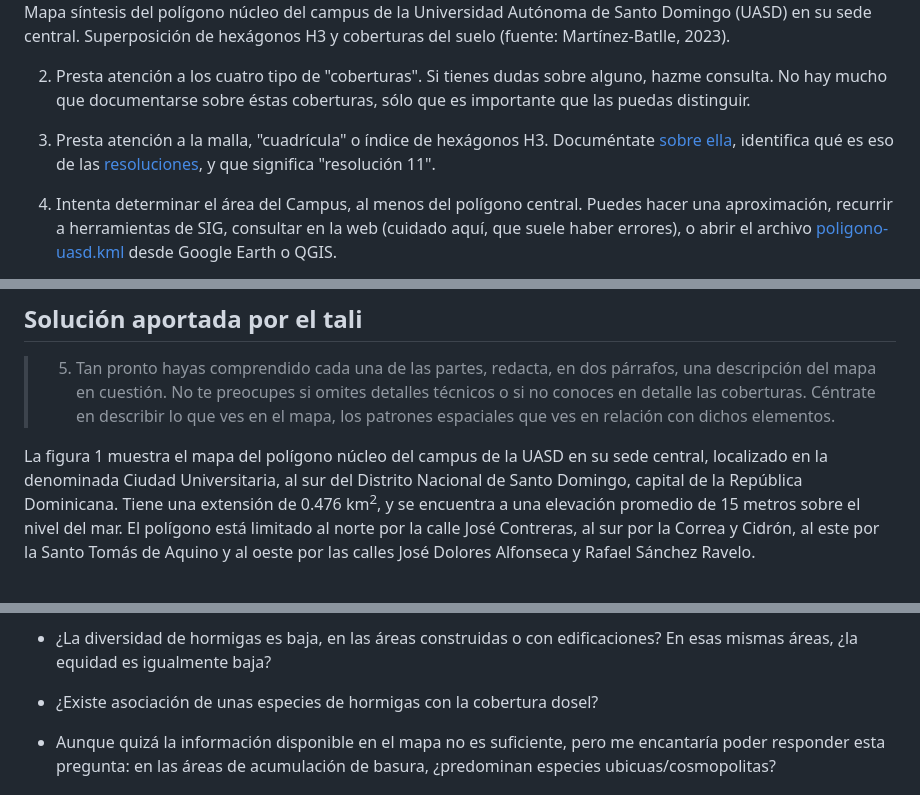
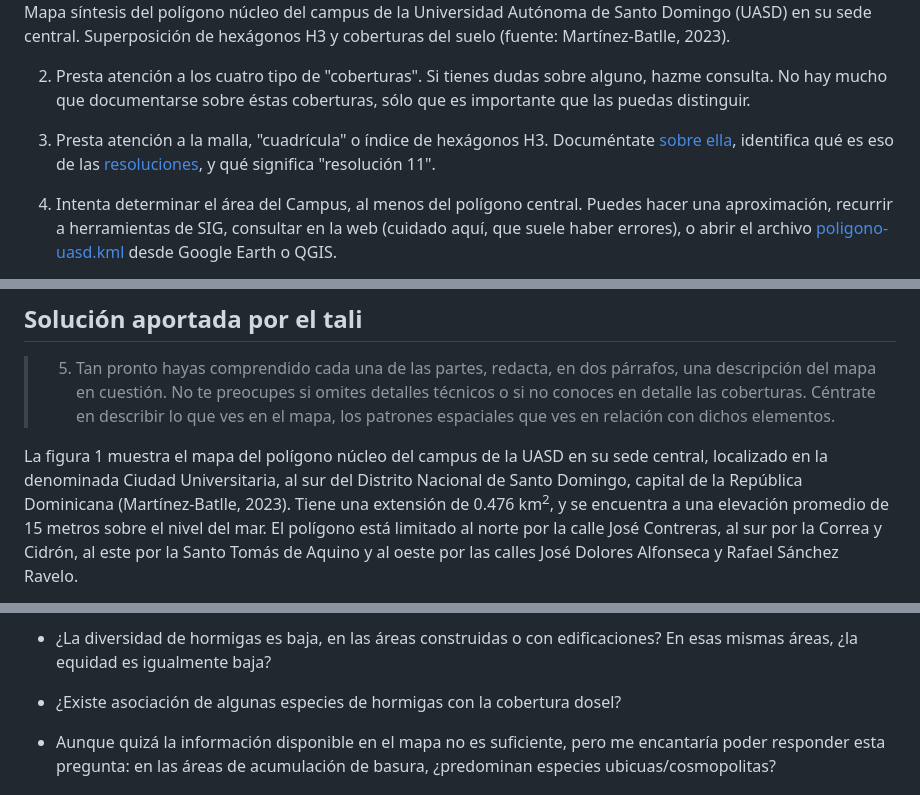
Before and after one commit to biogeografia-202302/practicas, a Markdown page: practica-01.md, 3 parts joined by grey strips. Rendered like a GitHub page.

Commit message:
UPDATE assignment 1 solution, typos corrected

```diff
--- a/practica-01.md
+++ b/practica-01.md
@@ -9,7 +9,7 @@
 
 2. Presta atención a los cuatro tipo de "coberturas". Si tienes dudas sobre alguno, hazme consulta. No hay mucho que documentarse sobre éstas coberturas, sólo que es importante que las puedas distinguir.
 
-3. Presta atención a la malla, "cuadrícula" o índice de hexágonos H3. Documéntate [sobre ella](https://h3geo.org/), identifica qué es eso de las [resoluciones](https://h3geo.org/docs/core-library/restable), y que significa "resolución 11".
+3. Presta atención a la malla, "cuadrícula" o índice de hexágonos H3. Documéntate [sobre ella](https://h3geo.org/), identifica qué es eso de las [resoluciones](https://h3geo.org/docs/core-library/restable), y qué significa "resolución 11".
 
 4. Intenta determinar el área del Campus, al menos del polígono central. Puedes hacer una aproximación, recurrir a herramientas de SIG, consultar en la web (cuidado aquí, que suele haber errores), o abrir el archivo [poligono-uasd.kml](fuentes/practica-01/poligono-uasd.kml) desde Google Earth o QGIS.
 
@@ -109,5 +109,5 @@ Elegimos cinco criterios de evaluación. Los destacados en negrita son los elegi
 
 > 5. Tan pronto hayas comprendido cada una de las partes, redacta, en dos párrafos, una descripción del mapa en cuestión. No te preocupes si omites detalles técnicos o si no conoces en detalle las coberturas. Céntrate en describir lo que ves en el mapa, los patrones espaciales que ves en relación con dichos elementos.
 
-La figura 1 muestra el mapa del polígono núcleo del campus de la UASD en su sede central, localizado en la denominada Ciudad Universitaria, al sur del Distrito Nacional de Santo Domingo, capital de la República Dominicana. Tiene una extensión de 0.476 km<sup>2</sup>, y se encuentra a una elevación promedio de 15 metros sobre el nivel del mar. El polígono está limitado al norte por la calle José Contreras, al sur por la Correa y Cidrón, al este por la Santo Tomás de Aquino y al oeste por las calles José Dolores Alfonseca y Rafael Sánchez Ravelo.
+La figura 1 muestra el mapa del polígono núcleo del campus de la UASD en su sede central, localizado en la denominada Ciudad Universitaria, al sur del Distrito Nacional de Santo Domingo, capital de la República Dominicana (Martínez-Batlle, 2023). Tiene una extensión de 0.476 km<sup>2</sup>, y se encuentra a una elevación promedio de 15 metros sobre el nivel del mar. El polígono está limitado al norte por la calle José Contreras, al sur por la Correa y Cidrón, al este por la Santo Tomás de Aquino y al oeste por las calles José Dolores Alfonseca y Rafael Sánchez Ravelo.
 
@@ -122,7 +120,7 @@ Usando este mapa como fuente para el diseño de un estudio sobre hormigas, me pl
 - ¿La diversidad de hormigas es baja, en las áreas construidas o con edificaciones?
 En esas mismas áreas, ¿la equidad es igualmente baja?
 
-- ¿Existe asociación de unas especies de hormigas con la cobertura dosel?
+- ¿Existe asociación de algunas especies de hormigas con la cobertura dosel?
 
 - Aunque quizá la información disponible en el mapa no es suficiente, pero me encantaría poder responder esta pregunta: en las áreas de acumulación de basura, ¿predominan especies ubicuas/cosmopolitas?
 
```
Also changed, not shown: other parts of practica-01.md (+1 -3 lines).
